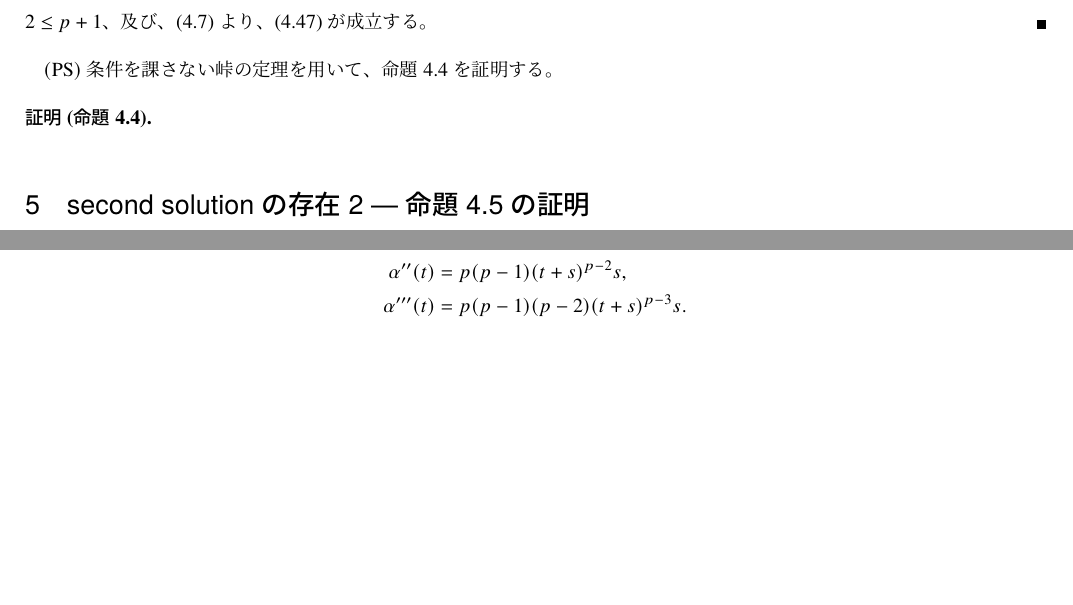
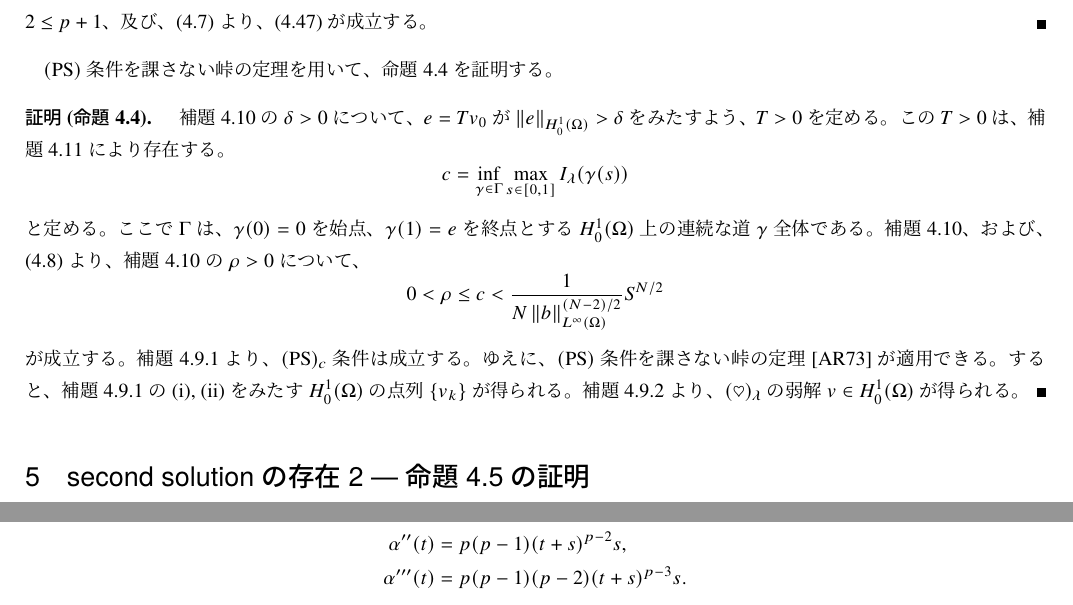
Before and after one commit to kazunetakahashi-thesis/master-thesis, a LaTeX document (main.tex, which reads second_sol.tex): two parts of pages 26 and 36 of 38 before the commit and two parts of pages 26 and 37 of 38 after it, joined at a grey line, cut so that both start at the same text, the shorter picture padded with empty space. Compiled offline with pLaTeX and dvipdfmx; a LaTeX package or settings file that is missing is left out.

Commit message:
finished \S 4

```diff
--- a/second_sol.tex
+++ b/second_sol.tex
@@ -880,7 +880,29 @@ $(\mathrm{PS})$条件を課さない峠の定理を用いて、命題
 ~\ref{prop:second_1}を証明する。
 
 \begin{proof}[命題~\ref{prop:second_1}]
-
+ 補題~\ref{lem:delta_rho}の$\delta > 0$について、
+ $e = Tv_0$が$\left\| e \right\|_{H_0^1(\Omega)} > \delta$をみたすよう、
+ $T > 0$を定める。この$T > 0$は、補題~\ref{lem:mountain_dec}により存在
+ する。
+ \[
+   c = \inf_{\gamma \in \Gamma} \max_{s \in [0, 1]} I_\lambda ( \gamma
+ (s ))
+ \]
+ と定める。ここで$\Gamma$は、$\gamma(0) = 0$を始点、$\gamma(1) = e$を
+ 終点とする$H_0^1(\Omega)$上の連続な道$\gamma$全体である。
+ 補題~\ref{lem:delta_rho}、および、\eqref{eq:ineq_S}より、
+ 補題~\ref{lem:delta_rho}の$\rho > 0$について、
+ \[
+  0 < \rho \leq c <    \frac{1}{N\left\| b
+             \right\|_{L^\infty(\Omega)} ^{(N-2)/2}} S^{N/2}
+ \]
+ が成立する。補題~\ref{lem:PS_c}.1より、$(\mathrm{PS})_c$条件は
+ 成立する。ゆえに、
+ $(\mathrm{PS})$条件を課さない峠の定理~\cite{MR0370183}が
+ 適用できる。すると、補題~\ref{lem:PS_c}.1の(i), (ii)を
+ みたす$H_0^1(\Omega)$の点列$\{ v_k \}$が得られる。
+ 補題~\ref{lem:PS_c}.2より、\ref{eq:prob_sec}の弱解$v \in
+ H_0^1(\Omega)$が得られる。\qedhere
 \end{proof}
 
 % Local Variables:
```
Also changed, not shown: main.pdf, second_sol.tex (2 more changed lines).
